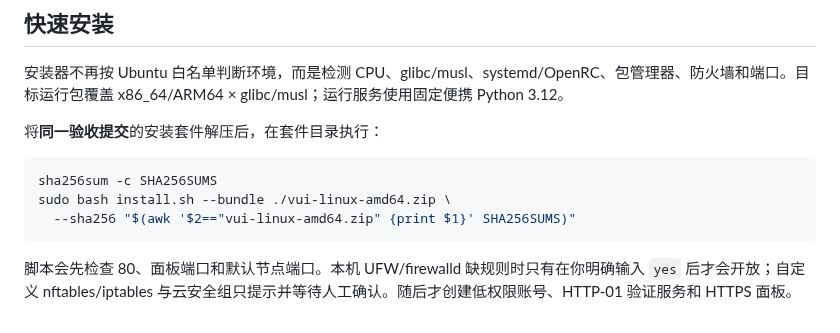
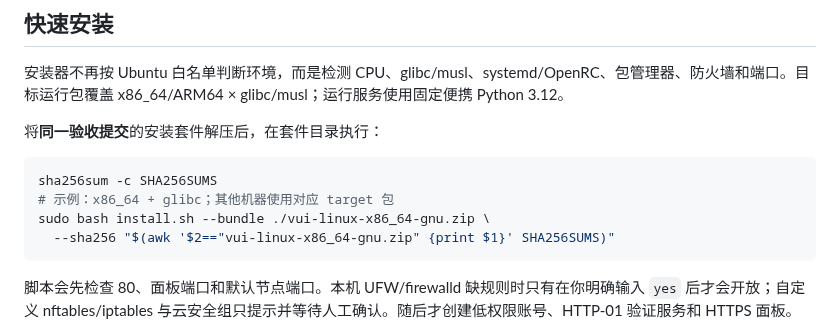
Before and after one commit to ForceMind/V-UI, a Markdown page: README.md, the part around the change. GitHub-like rendering.

Commit message:
docs(v0.4.0): use target-specific Linux package in install example

````diff
--- a/README.md
+++ b/README.md
@@ -27,8 +27,9 @@ V-UI 使用 FastAPI + SQLite，不依赖 Redis、常驻 Node 或在线订阅转
 
 ```sh
 sha256sum -c SHA256SUMS
-sudo bash install.sh --bundle ./vui-linux-amd64.zip \
-  --sha256 "$(awk '$2=="vui-linux-amd64.zip" {print $1}' SHA256SUMS)"
+# 示例：x86_64 + glibc；其他机器使用对应 target 包
+sudo bash install.sh --bundle ./vui-linux-x86_64-gnu.zip \
+  --sha256 "$(awk '$2=="vui-linux-x86_64-gnu.zip" {print $1}' SHA256SUMS)"
 ```
 
 脚本会先检查 80、面板端口和默认节点端口。本机 UFW/firewalld 缺规则时只有在你明确输入 `yes` 后才会开放；自定义 nftables/iptables 与云安全组只提示并等待人工确认。随后才创建低权限账号、HTTP-01 验证服务和 HTTPS 面板。
````
